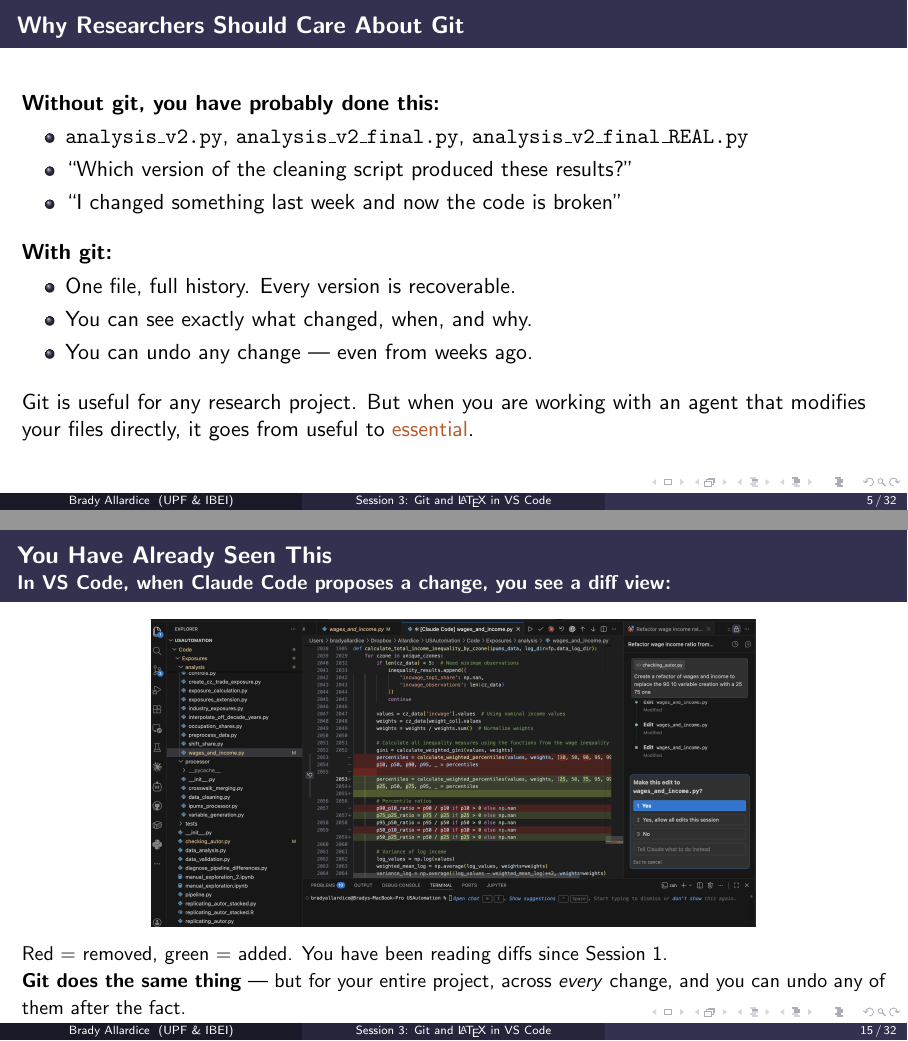
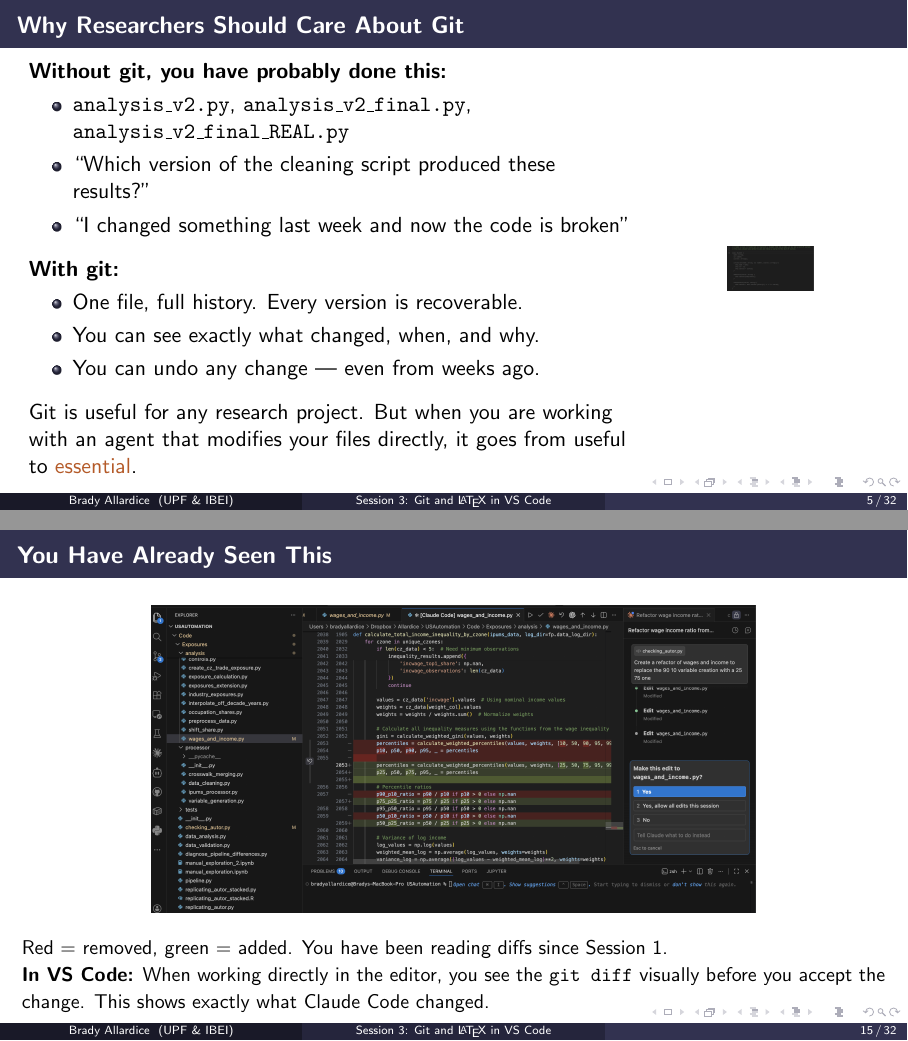
Before and after one commit to bradyallardice/claude-code-workshop, LaTeX slides (slides/session3_slides.tex): pages 5 and 15 of 32, joined at a grey line. Compiled offline with pdfLaTeX.

Commit message:
Add copies_of_copies image and restructure Git workflow slides

```diff
--- a/slides/session3_slides.tex
+++ b/slides/session3_slides.tex
@@ -138,8 +140,13 @@
       \item You can undo any change --- even from weeks ago.
     \end{itemize}
 
-  \vspace{0.8em}
+    \vspace{0.5em}
     Git is useful for any research project. But when you are working with an agent that modifies your files directly, it goes from useful to \alert{essential}.
+
+    \column{0.25\textwidth}
+    \centering
+    \includegraphics[width=0.4\columnwidth]{img/copilot.png}
+  \end{columns}
 \end{frame}
 
 \begin{frame}{Why Git Matters for Agentic Coding}
@@ -376,14 +383,13 @@ b1a2c33 Initial commit
 \end{frame}
 
 \begin{frame}{You Have Already Seen This}
-  {\small In VS Code, when Claude Code proposes a change, you see a \textbf{diff view}:}
 
   \begin{center}
     \includegraphics[width=0.70\textwidth]{img/claude_mid_update.png}
   \end{center}
 
   {\small Red = removed, green = added. You have been reading diffs since Session 1.\\
-  \textbf{Git does the same thing} --- but for your entire project, across \textit{every} change, and you can undo any of them after the fact.}
+  \textbf{In VS Code:} When working directly in the editor, you see the \texttt{git diff} visually before you accept the change. This shows exactly what Claude Code changed.}
 \end{frame}
 
 \begin{frame}[fragile]{Git and Data: What Not to Track}
```
Also changed, not shown: slides/img/copies_of_copies.png (added), slides/session3_slides.pdf, slides/session3_slides.tex (6 more changed lines). Lines whose indentation alone changed are shown as unchanged.
